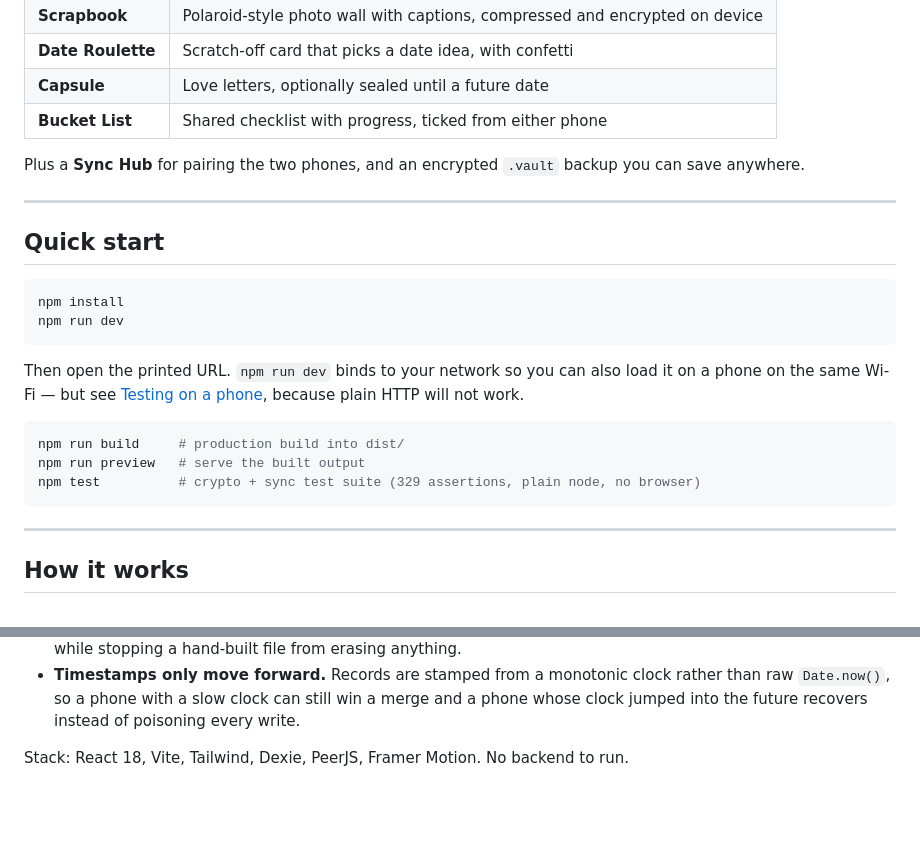
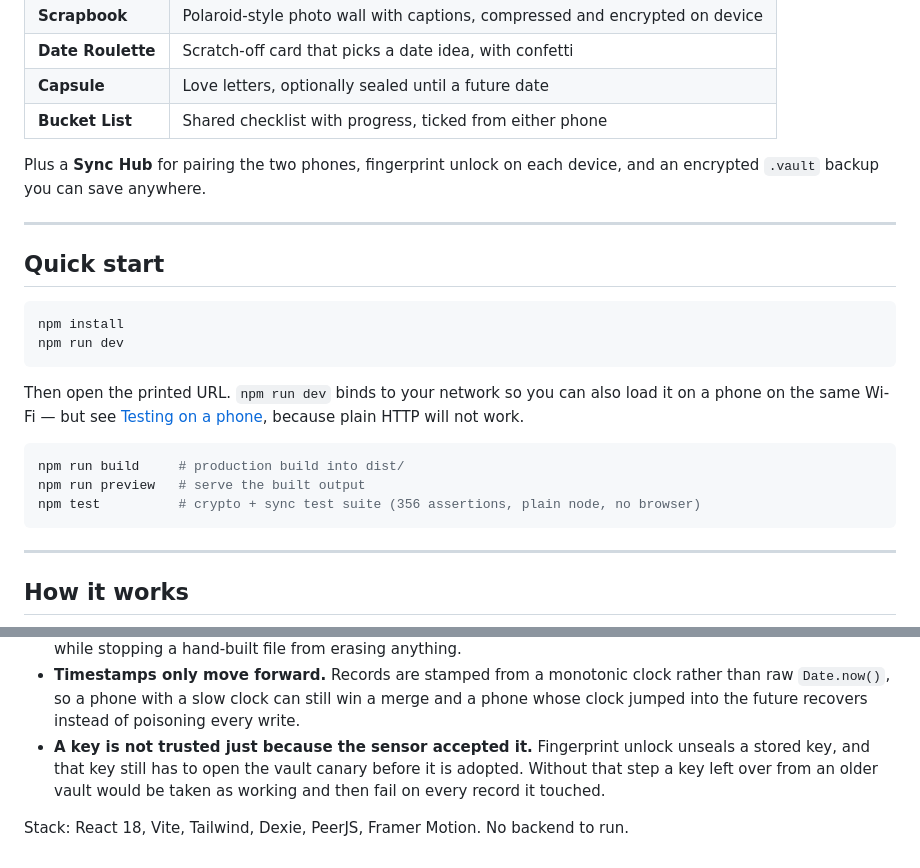
Before and after one commit to santra45/our-space, a Markdown page: README.md, 2 parts joined by grey strips. Rendered like a GitHub page; blank space fills up the shorter version.

````diff
--- a/README.md
+++ b/README.md
@@ -19,8 +19,8 @@ uploaded anywhere.
 | **Capsule** | Love letters, optionally sealed until a future date |
 | **Bucket List** | Shared checklist with progress, ticked from either phone |
 
-Plus a **Sync Hub** for pairing the two phones, and an encrypted `.vault` backup you can
-save anywhere.
+Plus a **Sync Hub** for pairing the two phones, fingerprint unlock on each device, and an
+encrypted `.vault` backup you can save anywhere.
 
 ---
 
@@ -38,7 +38,7 @@ plain HTTP will not work.
 ```bash
 npm run build     # production build into dist/
 npm run preview   # serve the built output
-npm test          # crypto + sync test suite (329 assertions, plain node, no browser)
+npm test          # crypto + sync test suite (356 assertions, plain node, no browser)
 ```
 
 ---
@@ -207,5 +245,9 @@ A few invariants the tests hold in place, worth knowing before changing anything
 - **Timestamps only move forward.** Records are stamped from a monotonic clock rather than
   raw `Date.now()`, so a phone with a slow clock can still win a merge and a phone whose
   clock jumped into the future recovers instead of poisoning every write.
+- **A key is not trusted just because the sensor accepted it.** Fingerprint unlock unseals
+  a stored key, and that key still has to open the vault canary before it is adopted.
+  Without that step a key left over from an older vault would be taken as working and then
+  fail on every record it touched.
 
 Stack: React 18, Vite, Tailwind, Dexie, PeerJS, Framer Motion. No backend to run.
````
Also changed, not shown: other parts of README.md (+48 -10 lines).
